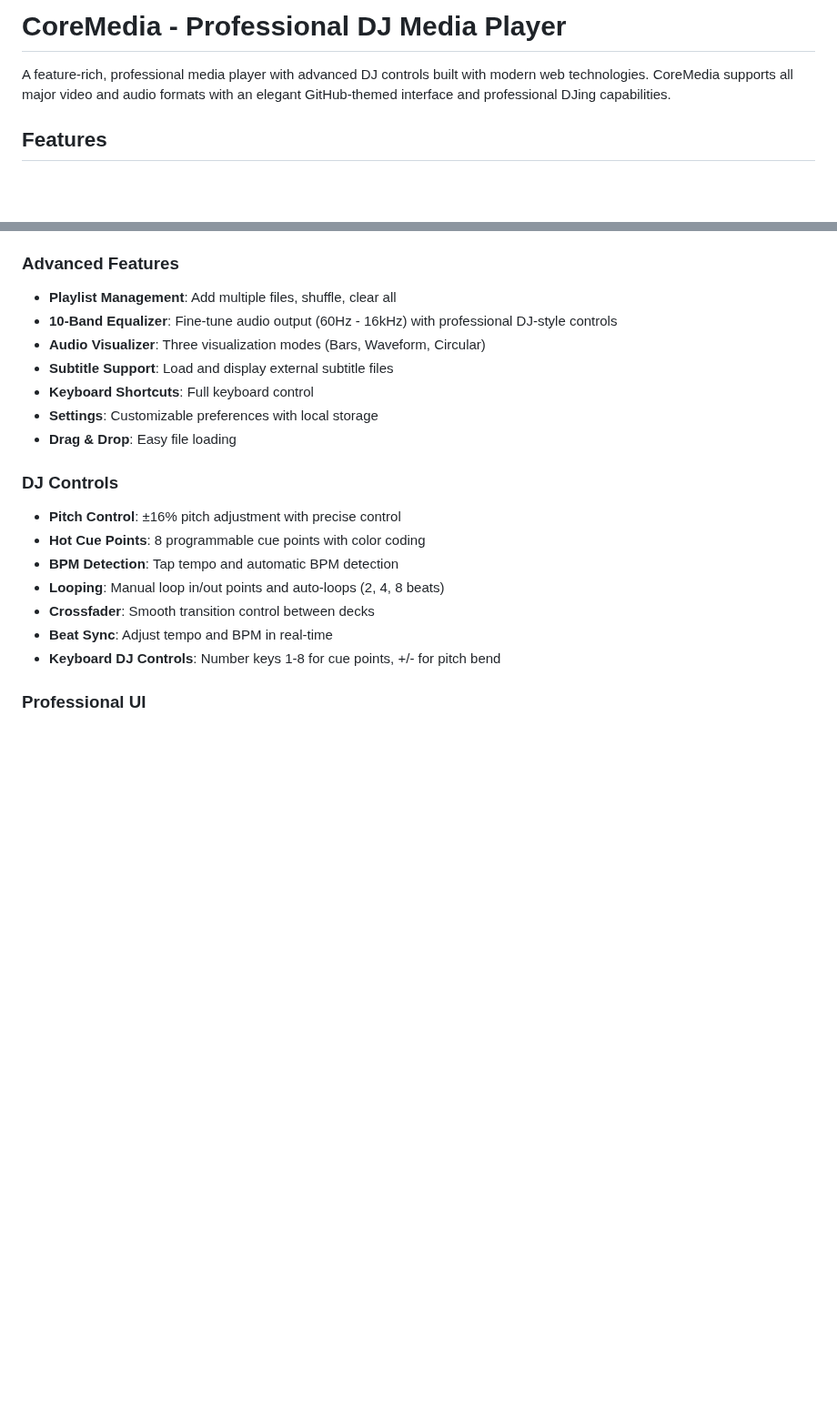
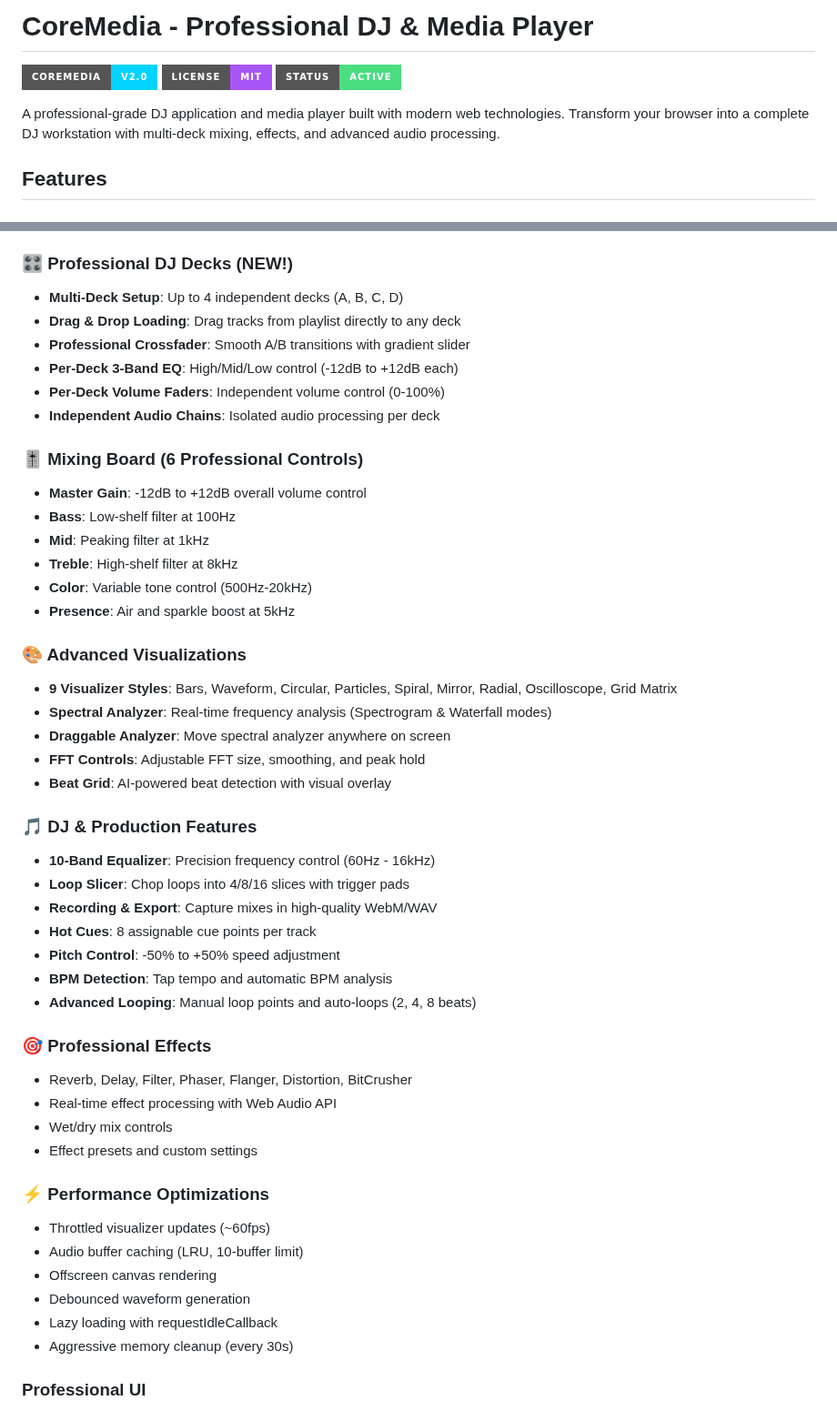
Before and after one commit to paulmmoore3416/coremedia-dj, a Markdown page: README.md, 2 parts joined by grey strips. Shown at 91% size. Rendered like a GitHub page; badges without logos; blank space fills up the shorter version.

Commit message:
Update README with new DJ deck features

```diff
--- a/README.md
+++ b/README.md
@@ -1,6 +1,10 @@
-# CoreMedia - Professional DJ Media Player
+# CoreMedia - Professional DJ & Media Player
 
-A feature-rich, professional media player with advanced DJ controls built with modern web technologies. CoreMedia supports all major video and audio formats with an elegant GitHub-themed interface and professional DJing capabilities.
+![CoreMedia](https://img.shields.io/badge/CoreMedia-v2.0-00d4ff?style=for-the-badge)
+![License](https://img.shields.io/badge/License-MIT-a855f7?style=for-the-badge)
+![Status](https://img.shields.io/badge/Status-Active-4ade80?style=for-the-badge)
+
+A professional-grade DJ application and media player built with modern web technologies. Transform your browser into a complete DJ workstation with multi-deck mixing, effects, and advanced audio processing.
 
 ## Features
 
@@ -19,25 +23,51 @@ A feature-rich, professional media player with advanced DJ controls built with m
 - Fullscreen support
 - Progress bar with seek functionality
 
-### Advanced Features
+### 🎛️ Professional DJ Decks (NEW!)
+- **Multi-Deck Setup**: Up to 4 independent decks (A, B, C, D)
+- **Drag & Drop Loading**: Drag tracks from playlist directly to any deck
+- **Professional Crossfader**: Smooth A/B transitions with gradient slider
+- **Per-Deck 3-Band EQ**: High/Mid/Low control (-12dB to +12dB each)
+- **Per-Deck Volume Faders**: Independent volume control (0-100%)
+- **Independent Audio Chains**: Isolated audio processing per deck
 
-- **Playlist Management**: Add multiple files, shuffle, clear all
-- **10-Band Equalizer**: Fine-tune audio output (60Hz - 16kHz) with professional DJ-style controls
-- **Audio Visualizer**: Three visualization modes (Bars, Waveform, Circular)
-- **Subtitle Support**: Load and display external subtitle files
-- **Keyboard Shortcuts**: Full keyboard control
-- **Settings**: Customizable preferences with local storage
-- **Drag & Drop**: Easy file loading
+### 🎚️ Mixing Board (6 Professional Controls)
+- **Master Gain**: -12dB to +12dB overall volume control
+- **Bass**: Low-shelf filter at 100Hz
+- **Mid**: Peaking filter at 1kHz
+- **Treble**: High-shelf filter at 8kHz
+- **Color**: Variable tone control (500Hz-20kHz)
+- **Presence**: Air and sparkle boost at 5kHz
 
-### DJ Controls
+### 🎨 Advanced Visualizations
+- **9 Visualizer Styles**: Bars, Waveform, Circular, Particles, Spiral, Mirror, Radial, Oscilloscope, Grid Matrix
+- **Spectral Analyzer**: Real-time frequency analysis (Spectrogram & Waterfall modes)
+- **Draggable Analyzer**: Move spectral analyzer anywhere on screen
+- **FFT Controls**: Adjustable FFT size, smoothing, and peak hold
+- **Beat Grid**: AI-powered beat detection with visual overlay
 
-- **Pitch Control**: ±16% pitch adjustment with precise control
-- **Hot Cue Points**: 8 programmable cue points with color coding
-- **BPM Detection**: Tap tempo and automatic BPM detection
-- **Looping**: Manual loop in/out points and auto-loops (2, 4, 8 beats)
-- **Crossfader**: Smooth transition control between decks
-- **Beat Sync**: Adjust tempo and BPM in real-time
-- **Keyboard DJ Controls**: Number keys 1-8 for cue points, +/- for pitch bend
+### 🎵 DJ & Production Features
+- **10-Band Equalizer**: Precision frequency control (60Hz - 16kHz)
+- **Loop Slicer**: Chop loops into 4/8/16 slices with trigger pads
+- **Recording & Export**: Capture mixes in high-quality WebM/WAV
+- **Hot Cues**: 8 assignable cue points per track
+- **Pitch Control**: -50% to +50% speed adjustment
+- **BPM Detection**: Tap tempo and automatic BPM analysis
+- **Advanced Looping**: Manual loop points and auto-loops (2, 4, 8 beats)
+
+### 🎯 Professional Effects
+- Reverb, Delay, Filter, Phaser, Flanger, Distortion, BitCrusher
+- Real-time effect processing with Web Audio API
+- Wet/dry mix controls
+- Effect presets and custom settings
+
+### ⚡ Performance Optimizations
+- Throttled visualizer updates (~60fps)
+- Audio buffer caching (LRU, 10-buffer limit)
+- Offscreen canvas rendering
+- Debounced waveform generation
+- Lazy loading with requestIdleCallback
+- Aggressive memory cleanup (every 30s)
 
 ### Professional UI
 
```
